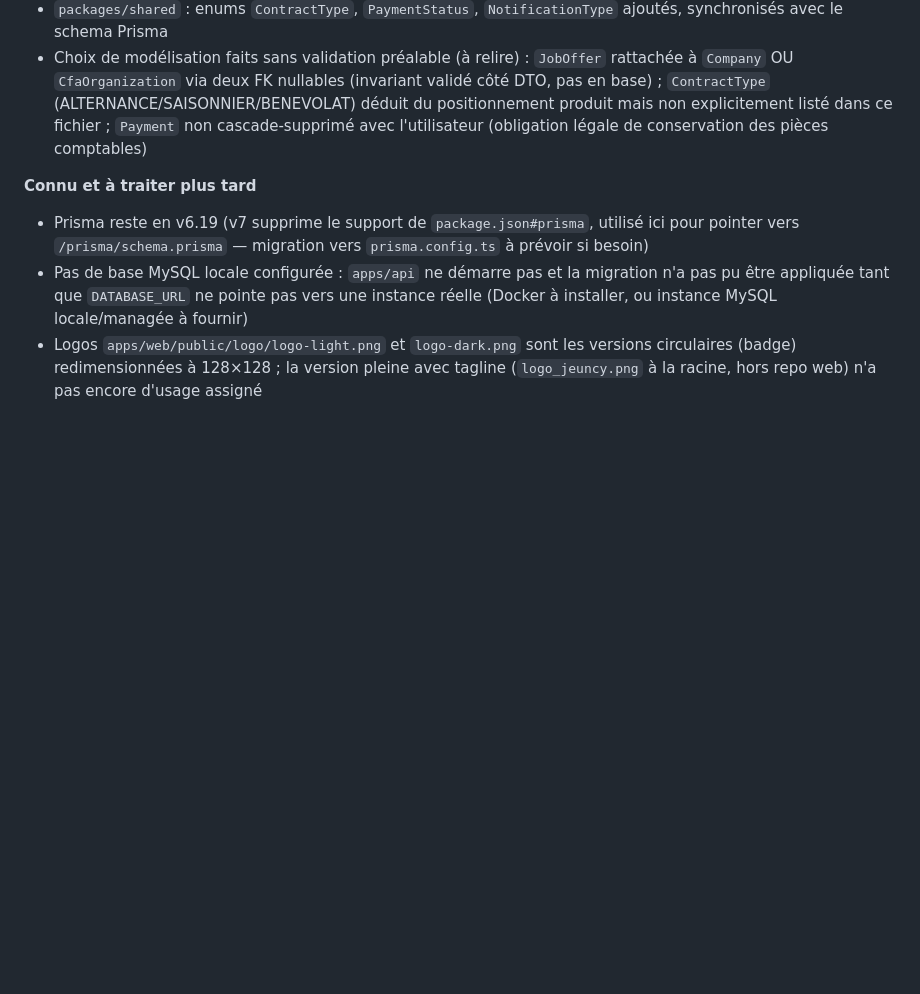
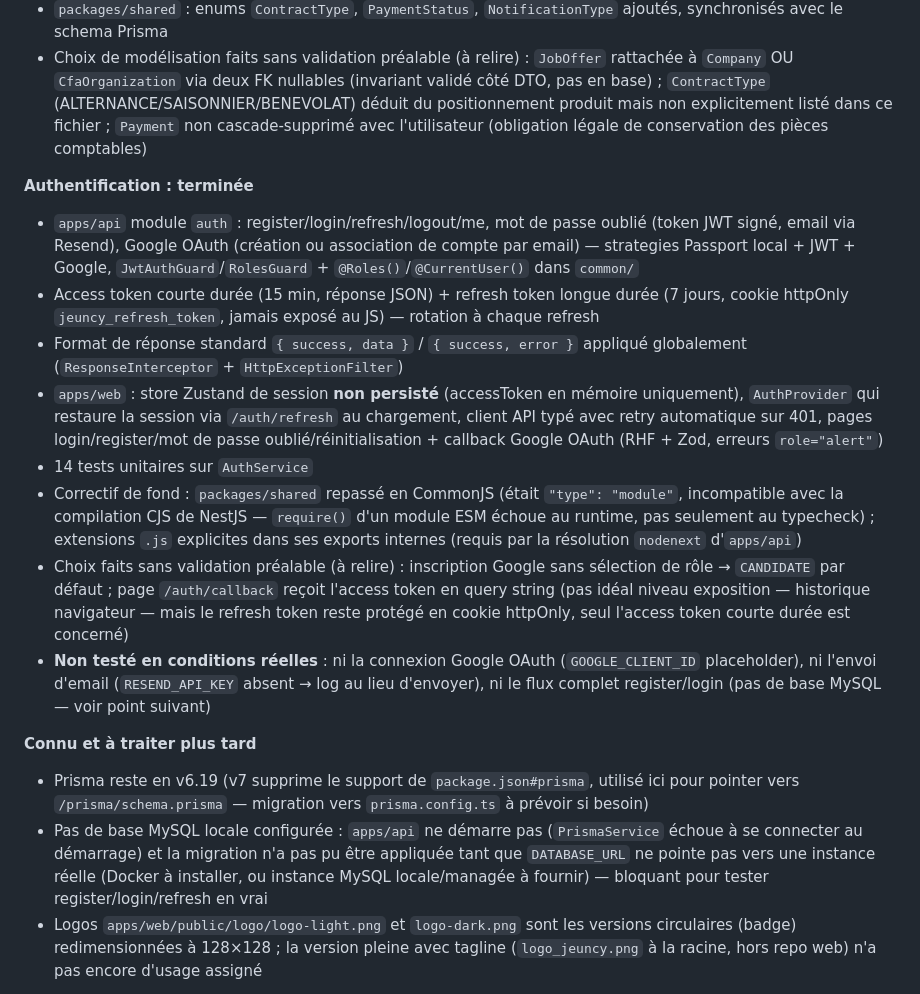
Before and after one commit to Pulpitau/JEUNCY_website, a Markdown page: CLAUDE.md, the part around the change. GitHub-like rendering; blank space fills up the shorter version.

Commit message:
docs: met a jour l'etat d'avancement (authentification terminee)
Co-Authored-By: Claude Sonnet 5 <noreply@anthropic.com>

```diff
--- a/CLAUDE.md
+++ b/CLAUDE.md
@@ -229,14 +229,42 @@ logique métier — controllers/services/DTO à écrire phase par phase)
   produit mais non explicitement listé dans ce fichier ; `Payment` non cascade-supprimé
   avec l'utilisateur (obligation légale de conservation des pièces comptables)
 
+**Authentification : terminée**
+
+- `apps/api` module `auth` : register/login/refresh/logout/me, mot de passe oublié
+  (token JWT signé, email via Resend), Google OAuth (création ou association de compte
+  par email) — strategies Passport local + JWT + Google, `JwtAuthGuard`/`RolesGuard` +
+  `@Roles()`/`@CurrentUser()` dans `common/`
+- Access token courte durée (15 min, réponse JSON) + refresh token longue durée (7 jours,
+  cookie httpOnly `jeuncy_refresh_token`, jamais exposé au JS) — rotation à chaque refresh
+- Format de réponse standard `{ success, data }` / `{ success, error }` appliqué
+  globalement (`ResponseInterceptor` + `HttpExceptionFilter`)
+- `apps/web` : store Zustand de session **non persisté** (accessToken en mémoire
+  uniquement), `AuthProvider` qui restaure la session via `/auth/refresh` au chargement,
+  client API typé avec retry automatique sur 401, pages login/register/mot de passe
+  oublié/réinitialisation + callback Google OAuth (RHF + Zod, erreurs `role="alert"`)
+- 14 tests unitaires sur `AuthService`
+- Correctif de fond : `packages/shared` repassé en CommonJS (était `"type": "module"`,
+  incompatible avec la compilation CJS de NestJS — `require()` d'un module ESM échoue au
+  runtime, pas seulement au typecheck) ; extensions `.js` explicites dans ses exports
+  internes (requis par la résolution `nodenext` d'`apps/api`)
+- Choix faits sans validation préalable (à relire) : inscription Google sans sélection de
+  rôle → `CANDIDATE` par défaut ; page `/auth/callback` reçoit l'access token en query
+  string (pas idéal niveau exposition — historique navigateur — mais le refresh token
+  reste protégé en cookie httpOnly, seul l'access token courte durée est concerné)
+- **Non testé en conditions réelles** : ni la connexion Google OAuth (`GOOGLE_CLIENT_ID`
+  placeholder), ni l'envoi d'email (`RESEND_API_KEY` absent → log au lieu d'envoyer), ni
+  le flux complet register/login (pas de base MySQL — voir point suivant)
+
 **Connu et à traiter plus tard**
 
 - Prisma reste en v6.19 (v7 supprime le support de `package.json#prisma`, utilisé ici
   pour pointer vers `/prisma/schema.prisma` — migration vers `prisma.config.ts` à
   prévoir si besoin)
-- Pas de base MySQL locale configurée : `apps/api` ne démarre pas et la migration n'a
-  pas pu être appliquée tant que `DATABASE_URL` ne pointe pas vers une instance réelle
-  (Docker à installer, ou instance MySQL locale/managée à fournir)
+- Pas de base MySQL locale configurée : `apps/api` ne démarre pas (`PrismaService`
+  échoue à se connecter au démarrage) et la migration n'a pas pu être appliquée tant que
+  `DATABASE_URL` ne pointe pas vers une instance réelle (Docker à installer, ou instance
+  MySQL locale/managée à fournir) — bloquant pour tester register/login/refresh en vrai
 - Logos `apps/web/public/logo/logo-light.png` et `logo-dark.png` sont les versions
   circulaires (badge) redimensionnées à 128×128 ; la version pleine avec tagline
   (`logo_jeuncy.png` à la racine, hors repo web) n'a pas encore d'usage assigné
```
